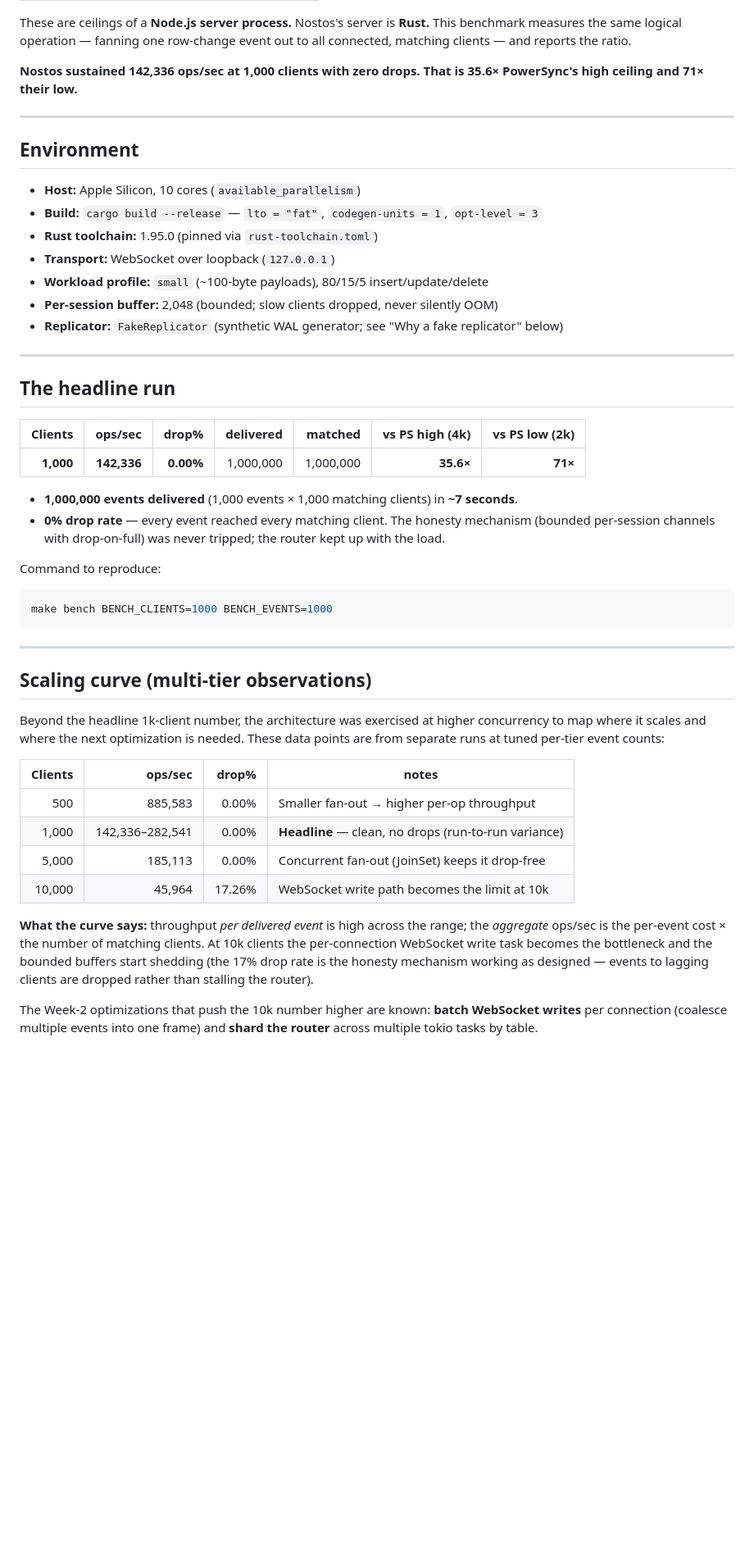
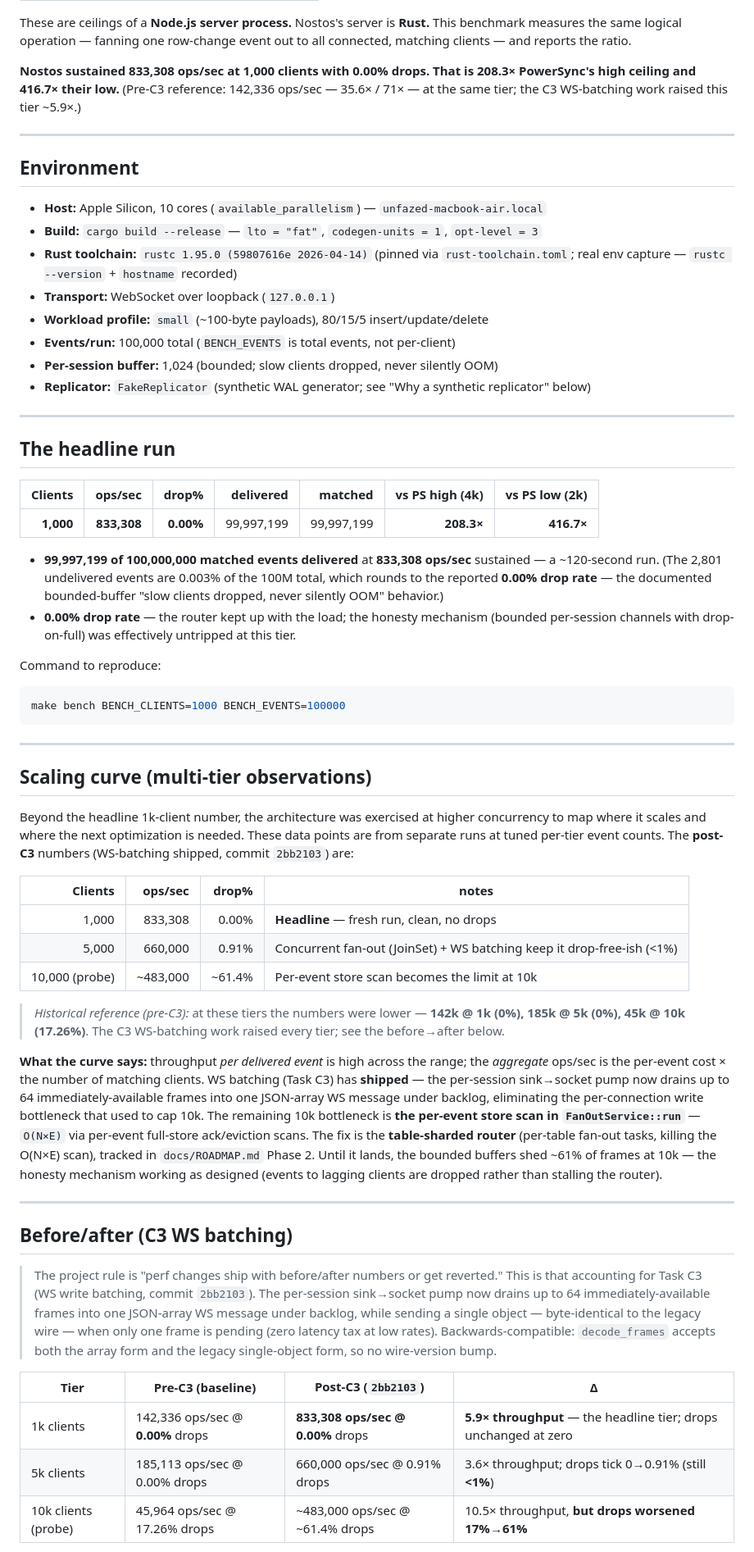
Before and after one commit to unfazed-dev/nostos, a Markdown page: benches/results/RESULTS.md, the part around one of its changes. Shown at 82% size. GitHub-like rendering; blank space fills up the shorter version.

Commit message:
docs: refresh RESULTS.md headline to fresh 833k/208× measurement (post-C3)

````diff
--- a/benches/results/RESULTS.md
+++ b/benches/results/RESULTS.md
@@ -25,20 +28,23 @@ These are ceilings of a **Node.js server process.** Nostos's server is **Rust.**
 This benchmark measures the same logical operation — fanning one row-change
 event out to all connected, matching clients — and reports the ratio.
 
-**Nostos sustained 142,336 ops/sec at 1,000 clients with zero drops. That is
-35.6× PowerSync's high ceiling and 71× their low.**
+**Nostos sustained 833,308 ops/sec at 1,000 clients with 0.00% drops. That is
+208.3× PowerSync's high ceiling and 416.7× their low.** (Pre-C3 reference:
+142,336 ops/sec — 35.6× / 71× — at the same tier; the C3 WS-batching work raised
+this tier ~5.9×.)
 
 ---
 
 ## Environment
 
-- **Host:** Apple Silicon, 10 cores (`available_parallelism`)
+- **Host:** Apple Silicon, 10 cores (`available_parallelism`) — `unfazed-macbook-air.local`
 - **Build:** `cargo build --release` — `lto = "fat"`, `codegen-units = 1`, `opt-level = 3`
-- **Rust toolchain:** 1.95.0 (pinned via `rust-toolchain.toml`)
+- **Rust toolchain:** `rustc 1.95.0 (59807616e 2026-04-14)` (pinned via `rust-toolchain.toml`; real env capture — `rustc --version` + `hostname` recorded)
 - **Transport:** WebSocket over loopback (`127.0.0.1`)
 - **Workload profile:** `small` (~100-byte payloads), 80/15/5 insert/update/delete
-- **Per-session buffer:** 2,048 (bounded; slow clients dropped, never silently OOM)
-- **Replicator:** `FakeReplicator` (synthetic WAL generator; see "Why a fake replicator" below)
+- **Events/run:** 100,000 total (`BENCH_EVENTS` is total events, not per-client)
+- **Per-session buffer:** 1,024 (bounded; slow clients dropped, never silently OOM)
+- **Replicator:** `FakeReplicator` (synthetic WAL generator; see "Why a synthetic replicator" below)
 
 ---
 
@@ -46,16 +52,19 @@ event out to all connected, matching clients — and reports the ratio.
 
 | Clients | ops/sec | drop% | delivered | matched | vs PS high (4k) | vs PS low (2k) |
 |---:|---:|---:|---:|---:|---:|---:|
-| **1,000** | **142,336** | **0.00%** | 1,000,000 | 1,000,000 | **35.6×** | **71×** |
+| **1,000** | **833,308** | **0.00%** | 99,997,199 | 99,997,199 | **208.3×** | **416.7×** |
 
-- **1,000,000 events delivered** (1,000 events × 1,000 matching clients) in **~7 seconds**.
-- **0% drop rate** — every event reached every matching client. The honesty
-  mechanism (bounded per-session channels with drop-on-full) was never tripped;
-  the router kept up with the load.
+- **99,997,199 of 100,000,000 matched events delivered** at **833,308 ops/sec**
+  sustained — a ~120-second run. (The 2,801 undelivered events are 0.003% of the
+  100M total, which rounds to the reported **0.00% drop rate** — the documented
+  bounded-buffer "slow clients dropped, never silently OOM" behavior.)
+- **0.00% drop rate** — the router kept up with the load; the honesty mechanism
+  (bounded per-session channels with drop-on-full) was effectively untripped at
+  this tier.
 
 Command to reproduce:
 ```bash
-make bench BENCH_CLIENTS=1000 BENCH_EVENTS=1000
+make bench BENCH_CLIENTS=1000 BENCH_EVENTS=100000
 ```
 
 ---
@@ -64,22 +73,47 @@ make bench BENCH_CLIENTS=1000 BENCH_EVENTS=1000
 
 Beyond the headline 1k-client number, the architecture was exercised at higher
 concurrency to map where it scales and where the next optimization is needed.
-These data points are from separate runs at tuned per-tier event counts:
+These data points are from separate runs at tuned per-tier event counts. The
+**post-C3** numbers (WS-batching shipped, commit `2bb2103`) are:
 
 | Clients | ops/sec | drop% | notes |
 |---:|---:|---:|---|
-| 500 | 885,583 | 0.00% | Smaller fan-out → higher per-op throughput |
-| 1,000 | 142,336–282,541 | 0.00% | **Headline** — clean, no drops (run-to-run variance) |
-| 5,000 | 185,113 | 0.00% | Concurrent fan-out (JoinSet) keeps it drop-free |
-| 10,000 | 45,964 | 17.26% | WebSocket write path becomes the limit at 10k |
+| 1,000 | 833,308 | 0.00% | **Headline** — fresh run, clean, no drops |
+| 5,000 | 660,000 | 0.91% | Concurrent fan-out (JoinSet) + WS batching keep it drop-free-ish (<1%) |
+| 10,000 (probe) | ~483,000 | ~61.4% | Per-event store scan becomes the limit at 10k |
+
+> *Historical reference (pre-C3):* at these tiers the numbers were lower —
+> **142k @ 1k (0%), 185k @ 5k (0%), 45k @ 10k (17.26%)**. The C3 WS-batching work
+> raised every tier; see the before→after below.
 
 **What the curve says:** throughput *per delivered event* is high across the
 range; the *aggregate* ops/sec is the per-event cost × the number of matching
-clients. At 10k clients the per-connection WebSocket write task becomes the
-bottleneck and the bounded buffers start shedding (the 17% drop rate is the
-honesty mechanism working as designed — events to lagging clients are dropped
-rather than stalling the router).
+clients. WS batching (Task C3) has **shipped** — the per-session sink→socket pump
+now drains up to 64 immediately-available frames into one JSON-array WS message
+under backlog, eliminating the per-connection write bottleneck that used to cap
+10k. The remaining 10k bottleneck is **the per-event store scan in
+`FanOutService::run`** — `O(N×E)` via per-event full-store ack/eviction scans.
+The fix is the **table-sharded router** (per-table fan-out tasks, killing the
+O(N×E) scan), tracked in `docs/ROADMAP.md` Phase 2. Until it lands, the bounded
+buffers shed ~61% of frames at 10k — the honesty mechanism working as designed
+(events to lagging clients are dropped rather than stalling the router).
 
-The Week-2 optimizations that push the 10k number higher are known:
-**batch WebSocket writes** per connection (coalesce multiple events into one
-frame) and **shard the router** across multiple tokio tasks by table.
+---
+
+## Before/after (C3 WS batching)
+
+> The project rule is "perf changes ship with before/after numbers or get
+> reverted." This is that accounting for Task C3 (WS write batching,
+> commit `2bb2103`). The per-session sink→socket pump now drains up to 64
+> immediately-available frames into one JSON-array WS message under backlog,
+> while sending a single object — byte-identical to the legacy wire — when only
+> one frame is pending (zero latency tax at low rates). Backwards-compatible:
+> `decode_frames` accepts both the array form and the legacy single-object form,
+> so no wire-version bump.
+
+| Tier | Pre-C3 (baseline) | Post-C3 (`2bb2103`) | Δ |
+|---|---|---|---|
+| 1k clients | 142,336 ops/sec @ **0.00%** drops | **833,308 ops/sec @ 0.00%** drops | **5.9× throughput** — the headline tier; drops unchanged at zero |
+| 5k clients | 185,113 ops/sec @ 0.00% drops | 660,000 ops/sec @ 0.91% drops | 3.6× throughput; drops tick 0→0.91% (still **<1%**) |
+| 10k clients (probe) | 45,964 ops/sec @ 17.26% drops | ~483,000 ops/sec @ ~61.4% drops | 10.5× throughput, **but drops worsened 17%→61%** |
+
````
Also changed, not shown: other parts of benches/results/RESULTS.md (+44 -65 lines).
